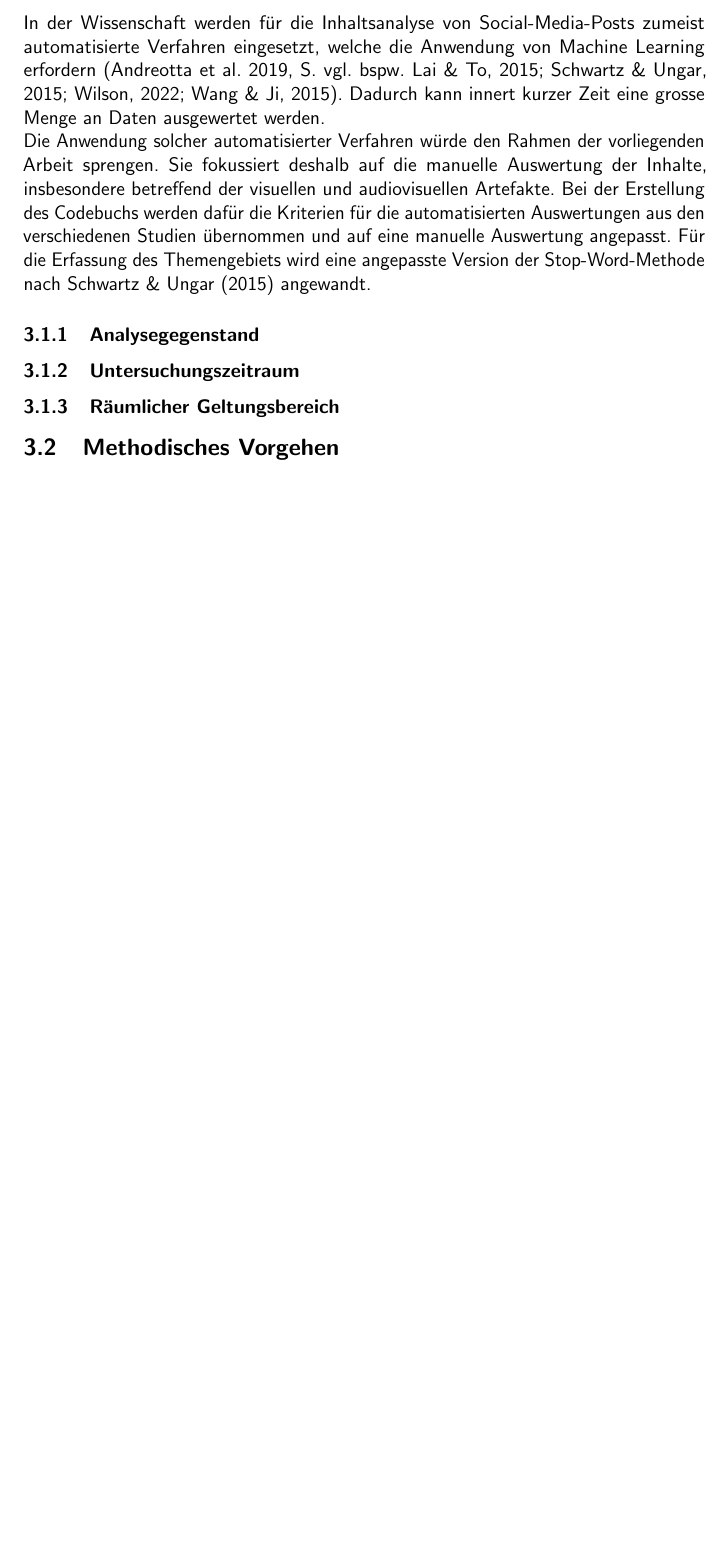
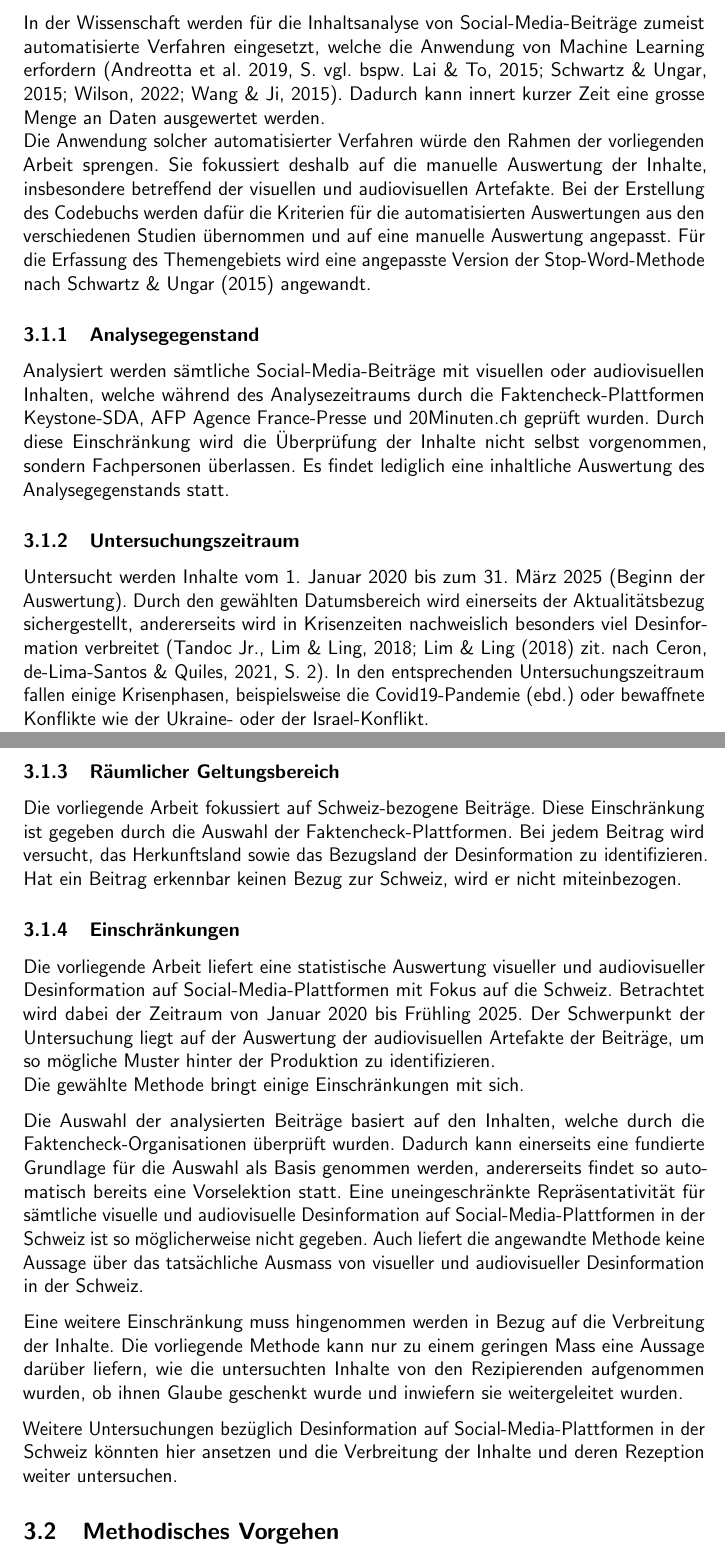
Before and after one commit to y-neck/bsc-thesis, a LaTeX thesis (thesis/yannickspriessler_bsc-thesis_mmp22b.tex): part of page 18 of 27 before the commit and two parts of pages 19 and 20 of 29 after it, the two joined at a grey line, cut so that both start at the same text, the shorter picture padded with empty space. The pictures show the PDF file thesis/yannickspriessler_bsc-thesis_mmp22b.pdf that the author committed with the source.

Commit message:
feat: Add Method (Choice of Method, measure of analysis and restrictions)

```diff
--- a/thesis/yannickspriessler_bsc-thesis_mmp22b.tex
+++ b/thesis/yannickspriessler_bsc-thesis_mmp22b.tex
@@ -351,9 +352,22 @@ In der Wissenschaft werden für die Inhaltsanalyse von Social-Media-Posts zumeis
 {schwartz_data-driven_2015}{wilson_content_2022}{wang_video_2015}. Dadurch kann innert kurzer Zeit eine grosse Menge an Daten ausgewertet werden.\\
 Die Anwendung solcher automatisierter Verfahren würde den Rahmen der vorliegenden Arbeit sprengen. Sie fokussiert deshalb auf die manuelle Auswertung der Inhalte, insbesondere betreffend der visuellen und audiovisuellen Artefakte. Bei der Erstellung des Codebuchs werden dafür die Kriterien für die automatisierten Auswertungen aus den verschiedenen Studien übernommen und auf eine manuelle Auswertung angepasst. Für die Erfassung des Themengebiets wird eine angepasste Version der Stop-Word-Methode nach \textcite{schwartz_data-driven_2015} angewandt.
 \subsubsection{Analysegegenstand}
+Analysiert werden sämtliche Social-Media-Beiträge mit visuellen oder audiovisuellen Inhalten, welche während des Analysezeitraums durch die Faktencheck-Plattformen Keystone-SDA, AFP Agence France-Presse und 20Minuten.ch geprüft wurden. Durch diese Einschränkung wird die Überprüfung der Inhalte nicht selbst vorgenommen, sondern Fachpersonen überlassen. Es findet lediglich eine inhaltliche Auswertung des Analysegegenstands statt.
 \subsubsection{Untersuchungszeitraum}
+Untersucht werden Inhalte vom 1. Januar 2020 bis zum 31. März 2025 (Beginn der Auswertung). Durch den gewählten Datumsbereich wird einerseits der Aktualitätsbezug sichergestellt, andererseits wird in Krisenzeiten nachweislich besonders viel Desinformation verbreitet \parencites{tandoc_jr_defining_2018}[Lim \& Ling (2018) zit.\ nach][2]{ceron_fake_2021}. In den entsprechenden Untersuchungszeitraum fallen einige Krisenphasen, beispielsweise die Covid19-Pandemie (ebd.) oder bewaffnete Konflikte wie der Ukraine-\ oder der Israel-Konflikt.
 \subsubsection{Räumlicher Geltungsbereich}
+Die vorliegende Arbeit fokussiert auf Schweiz-bezogene Beiträge. Diese Einschränkung ist gegeben durch die Auswahl der Faktencheck-Plattformen. Bei jedem Beitrag wird versucht, das Herkunftsland sowie das Bezugsland der Desinformation zu identifizieren. Hat ein Beitrag erkennbar keinen Bezug zur Schweiz, wird er nicht miteinbezogen.
+\subsubsection{Einschränkungen}
+Die vorliegende Arbeit liefert eine statistische Auswertung visueller und audiovisueller Desinformation auf Social-Media-Plattformen mit Fokus auf die Schweiz. Betrachtet wird dabei der Zeitraum von Januar 2020 bis Frühling 2025. Der Schwerpunkt der Untersuchung liegt auf der Auswertung der audiovisuellen Artefakte der Beiträge, um so mögliche Muster hinter der Produktion zu identifizieren.\\
+Die gewählte Methode bringt einige Einschränkungen mit sich.
+
+Die Auswahl der analysierten Beiträge basiert auf den Inhalten, welche durch die Faktencheck-Organisationen überprüft wurden. Dadurch kann einerseits eine fundierte Grundlage für die Auswahl als Basis genommen werden, andererseits findet so automatisch bereits eine Vorselektion statt. Eine uneingeschränkte Repräsentativität für sämtliche visuelle und audiovisuelle Desinformation auf Social-Media-Plattformen in der Schweiz ist so möglicherweise nicht gegeben. Auch liefert die angewandte Methode keine Aussage über das tatsächliche Ausmass von visueller und audiovisueller Desinformation in der Schweiz.
+
+Eine weitere Einschränkung muss hingenommen werden in Bezug auf die Verbreitung der Inhalte. Die vorliegende Methode kann nur zu einem geringen Mass eine Aussage darüber liefern, wie die untersuchten Inhalte von den Rezipierenden aufgenommen wurden, ob ihnen Glaube geschenkt wurde und inwiefern sie weitergeleitet wurden.
+
+Weitere Untersuchungen bezüglich Desinformation auf Social-Media-Plattformen in der Schweiz könnten hier ansetzen und die Verbreitung der Inhalte und deren Rezeption weiter untersuchen.
 \subsection{Methodisches Vorgehen}
+% Statistik bzgl. Analysegegenstand; x Artikel v. K-SDA, y Artikel v. AFP, z Artikel v. 20Minuten.ch
 \subsection{Auswertung}
 \pagebreak
 \section{Ergebnisse}
```
Also changed, not shown: thesis/yannickspriessler_bsc-thesis_mmp22b.pdf, thesis/yannickspriessler_bsc-thesis_mmp22b.tex (9 more changed lines).
